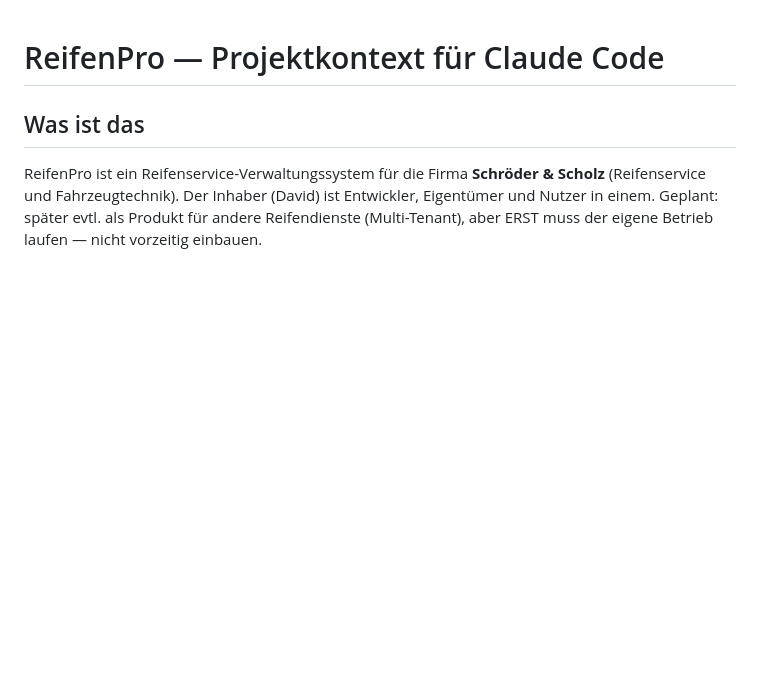
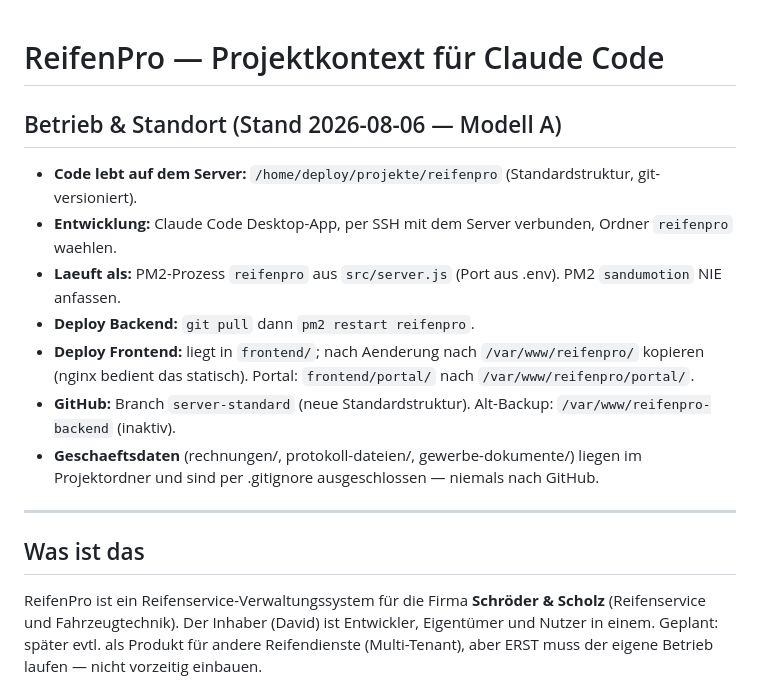
Before and after one commit to MotionWerkUG/reifenpro-backend, a Markdown page: CLAUDE.md, the part around the change. Drawn GitHub-style; blank space fills up the shorter version.

Commit message:
Doku: Betrieb auf Modell A umgestellt (Standort/Deploy im Serverprojekt)
Co-Authored-By: Claude Opus 4.8 (1M context) <noreply@anthropic.com>

```diff
--- a/CLAUDE.md
+++ b/CLAUDE.md
@@ -1,4 +1,17 @@
 # ReifenPro — Projektkontext für Claude Code
+
+## Betrieb & Standort (Stand 2026-08-06 — Modell A)
+
+- **Code lebt auf dem Server:** `/home/deploy/projekte/reifenpro` (Standardstruktur, git-versioniert).
+- **Entwicklung:** Claude Code Desktop-App, per SSH mit dem Server verbunden, Ordner `reifenpro` waehlen.
+- **Laeuft als:** PM2-Prozess `reifenpro` aus `src/server.js` (Port aus .env). PM2 `sandumotion` NIE anfassen.
+- **Deploy Backend:** `git pull` dann `pm2 restart reifenpro`.
+- **Deploy Frontend:** liegt in `frontend/`; nach Aenderung nach `/var/www/reifenpro/` kopieren (nginx bedient das statisch). Portal: `frontend/portal/` nach `/var/www/reifenpro/portal/`.
+- **GitHub:** Branch `server-standard` (neue Standardstruktur). Alt-Backup: `/var/www/reifenpro-backend` (inaktiv).
+- **Geschaeftsdaten** (rechnungen/, protokoll-dateien/, gewerbe-dokumente/) liegen im Projektordner und sind per .gitignore ausgeschlossen — niemals nach GitHub.
+
+---
+
 
 ## Was ist das
 
```
